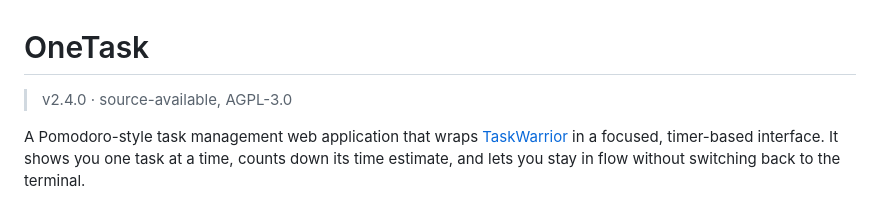
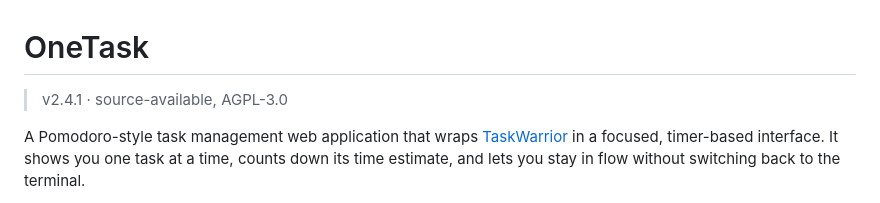
Before and after one commit to porterbhall/oneTask, a Markdown page: README.md, the part around the change. Drawn GitHub-style.

Commit message:
Bump version to 2.4.1
Patch release for the ON-93 hook fix: mutating task operations
(complete, uncomplete, capture, annotations, due date, url, tags,
description, priority) now fire TaskWarrior's on-modify/on-add hooks
instead of running with hooks suppressed.

```diff
--- a/README.md
+++ b/README.md
@@ -1,6 +1,6 @@
 # OneTask
 
-> v2.4.0 · source-available, AGPL-3.0
+> v2.4.1 · source-available, AGPL-3.0
 
 A Pomodoro-style task management web application that wraps [TaskWarrior](https://taskwarrior.org/) in a focused, timer-based interface. It shows you one task at a time, counts down its time estimate, and lets you stay in flow without switching back to the terminal.
 
```
